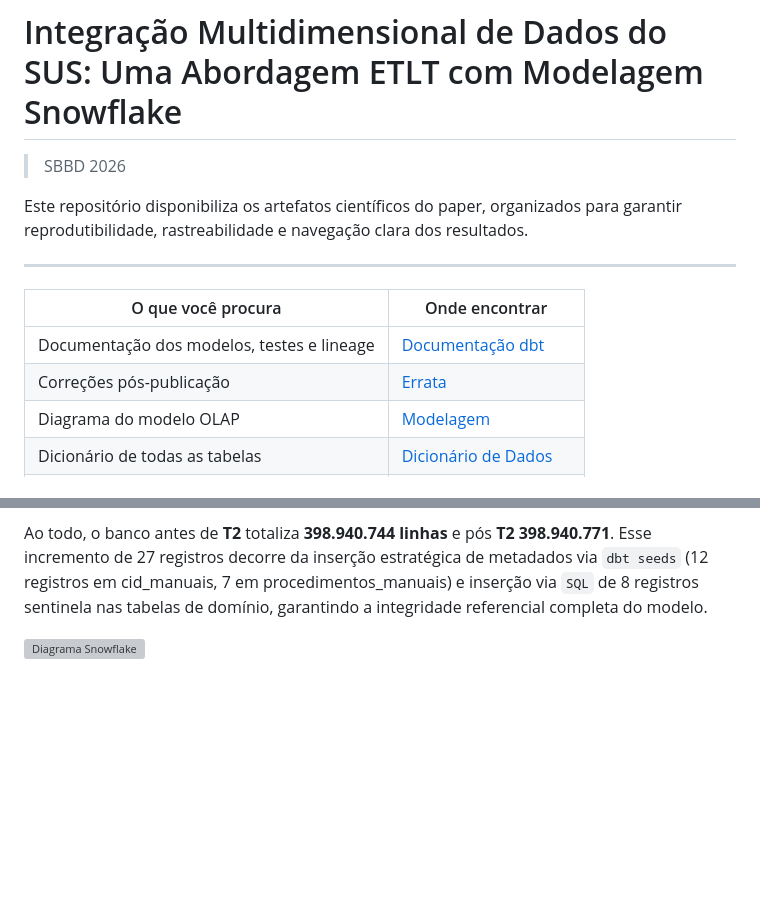
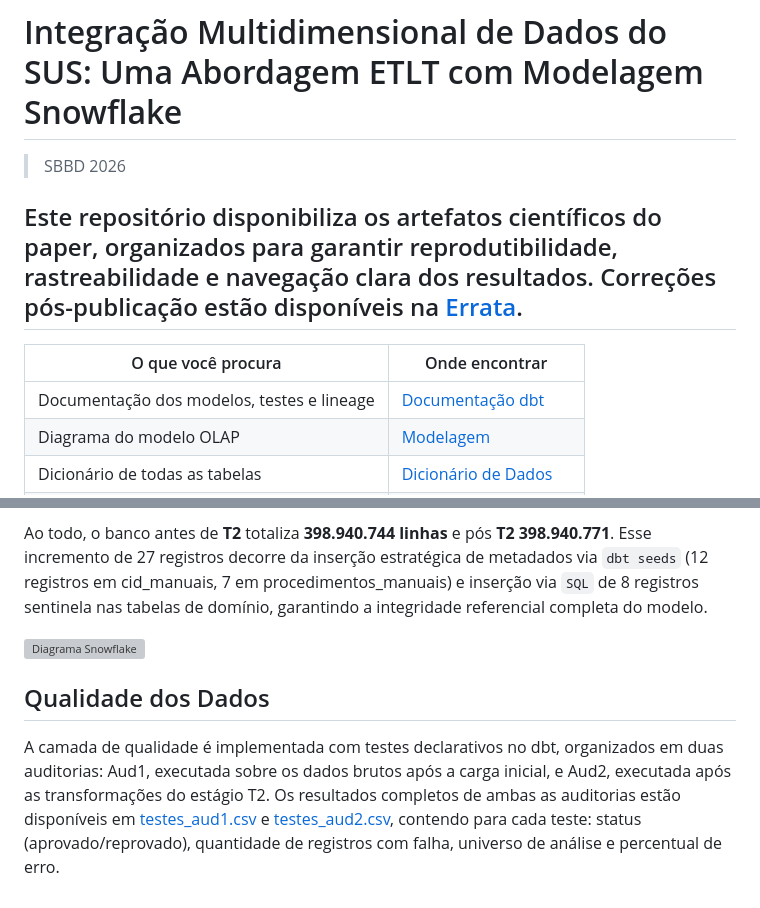
Before and after one commit to sbbd2026/sbbd2026, a Markdown page: README.md, 2 parts joined by grey strips. Drawn GitHub-style; blank space fills up the shorter version; grey boxes are pictures that could not be loaded.

```diff
--- a/README.md
+++ b/README.md
@@ -2,15 +2,13 @@
 
 > SBBD 2026
 
-Este repositório disponibiliza os artefatos científicos do paper, organizados para garantir reprodutibilidade, rastreabilidade e navegação clara dos resultados.
-
+Este repositório disponibiliza os artefatos científicos do paper, organizados para garantir reprodutibilidade, rastreabilidade e navegação clara dos resultados. Correções pós-publicação estão disponíveis na [Errata](./ERRATA.md).
 ---
 
 
 | O que você procura                        | Onde encontrar                                                                         |
 |-------------------------------------------|----------------------------------------------------------------------------------------|
 | Documentação dos modelos, testes e lineage| [Documentação dbt](https://sbbd2026.github.io/sbbd2026/dbt_docs/)                      |
-| Correções pós-publicação                  | [Errata](./ERRATA.md)                                                                  |
 | Diagrama do modelo OLAP                   | [Modelagem](./docs/modelagem/snowflake_schema.png)                                     |
 | Dicionário de todas as tabelas            | [Dicionário de Dados](./docs/dicionario_dados.pdf)                                     |
 | Log bruto do pipeline                     | [log_bruto.log](./pipeline/log_bruto.log)                                              |
@@ -59,3 +57,7 @@ O modelo é enriquecido pela tabela fato `socioeconomico`, construída a partir
 Ao todo, o banco antes de **T2** totaliza **398.940.744 linhas** e pós **T2** **398.940.771**. Esse incremento de 27 registros decorre da inserção estratégica de metadados via `dbt seeds` (12 registros em cid_manuais, 7 em procedimentos_manuais) e inserção via `SQL` de 8 registros sentinela nas tabelas de domínio, garantindo a integridade referencial completa do modelo.
 
 ![Diagrama Snowflake](./docs/modelagem/snowflake_schema.png)
+
+## Qualidade dos Dados
+
+A camada de qualidade é implementada com testes declarativos no dbt, organizados em duas auditorias: Aud1, executada sobre os dados brutos após a carga inicial, e Aud2, executada após as transformações do estágio T2. Os resultados completos de ambas as auditorias estão disponíveis em [testes_aud1.csv](./resultados/testes_aud1.csv) e [testes_aud2.csv](./resultados/testes_aud2.csv), contendo para cada teste: status (aprovado/reprovado), quantidade de registros com falha, universo de análise e percentual de erro.
```
